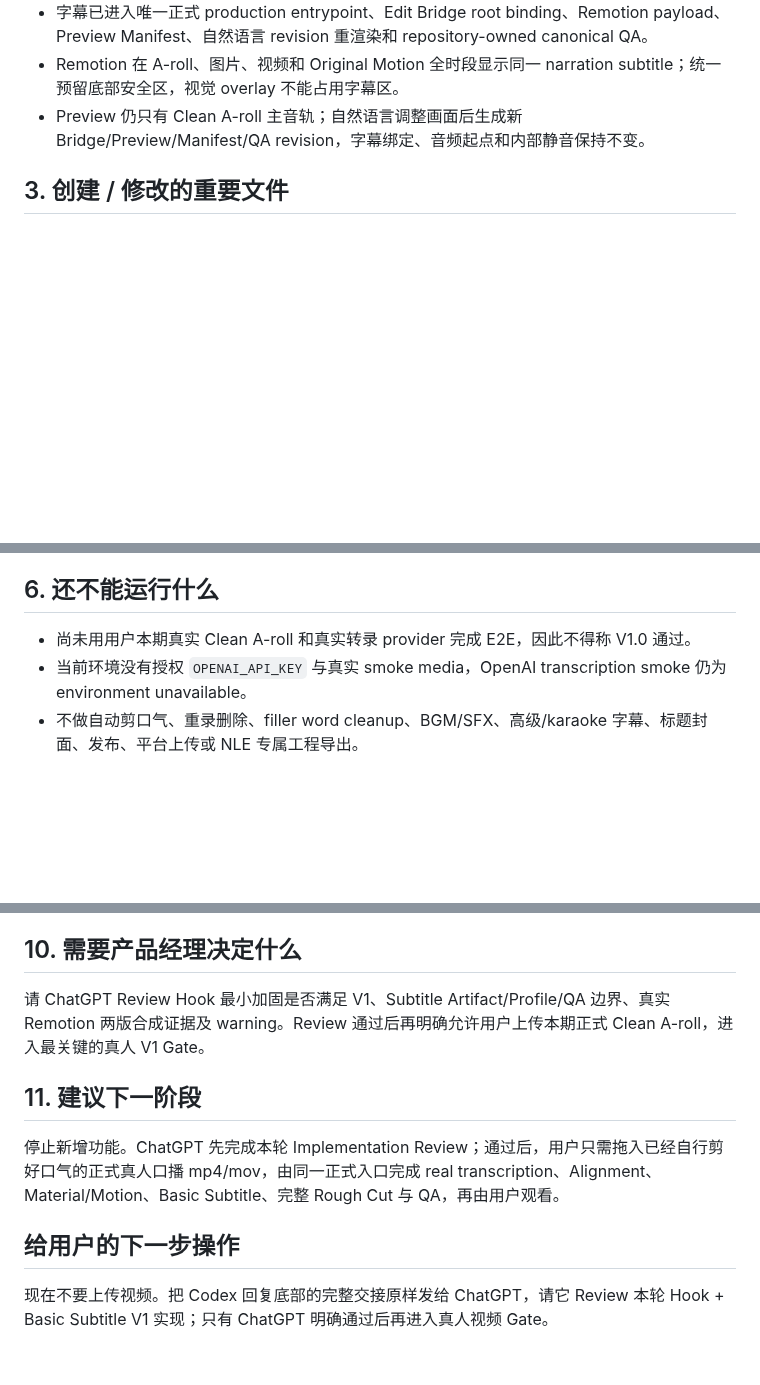
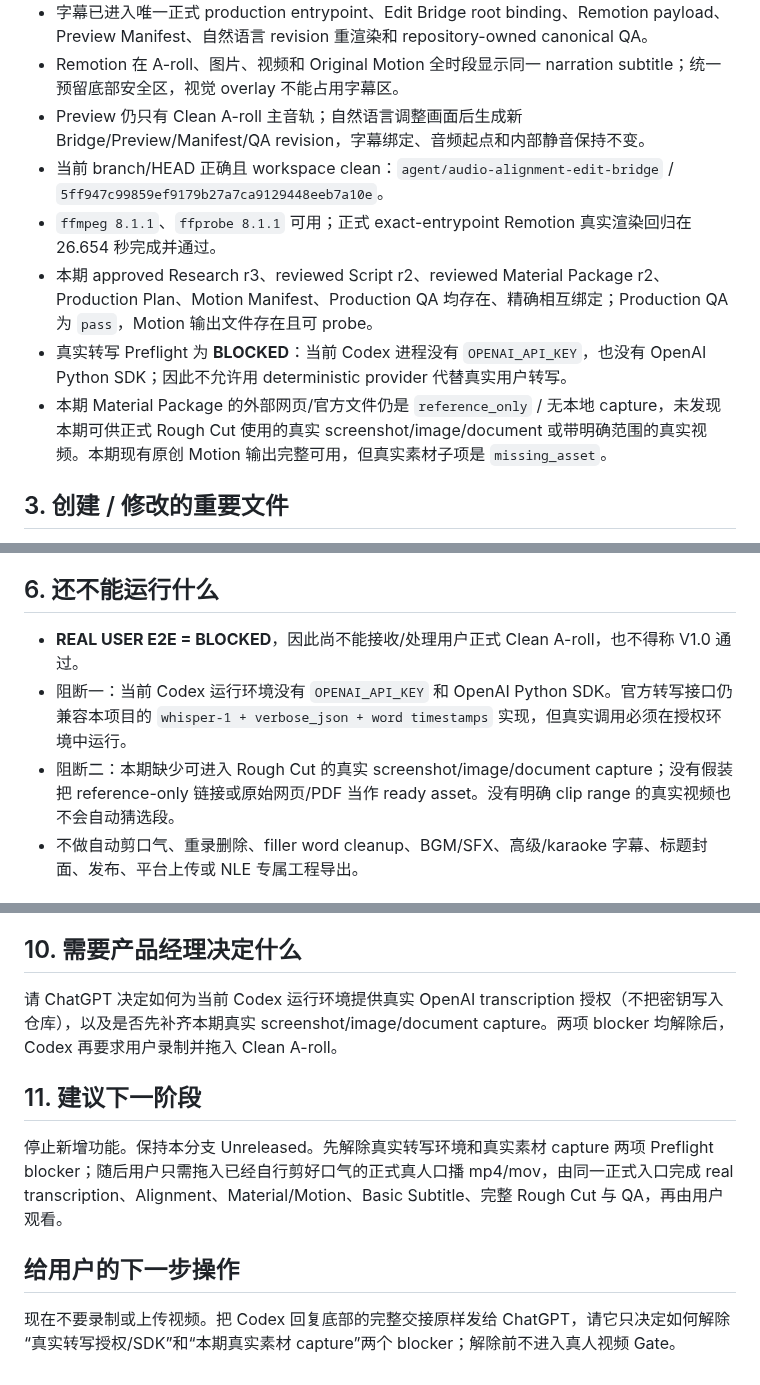
Before and after one commit to HWang0310/deep-talk-studio, a Markdown page: HANDOFF.md, 3 parts joined by grey strips. Rendered like a GitHub page; blank space fills up the shorter version.

Commit message:
docs: record real user e2e preflight blockers

```diff
--- a/HANDOFF.md
+++ b/HANDOFF.md
@@ -21,6 +21,11 @@
 - 字幕已进入唯一正式 production entrypoint、Edit Bridge root binding、Remotion payload、Preview Manifest、自然语言 revision 重渲染和 repository-owned canonical QA。
 - Remotion 在 A-roll、图片、视频和 Original Motion 全时段显示同一 narration subtitle；统一预留底部安全区，视觉 overlay 不能占用字幕区。
 - Preview 仍只有 Clean A-roll 主音轨；自然语言调整画面后生成新 Bridge/Preview/Manifest/QA revision，字幕绑定、音频起点和内部静音保持不变。
+- 当前 branch/HEAD 正确且 workspace clean：`agent/audio-alignment-edit-bridge` / `5ff947c99859ef9179b27a7ca9129448eeb7a10e`。
+- `ffmpeg 8.1.1`、`ffprobe 8.1.1` 可用；正式 exact-entrypoint Remotion 真实渲染回归在 26.654 秒完成并通过。
+- 本期 approved Research r3、reviewed Script r2、reviewed Material Package r2、Production Plan、Motion Manifest、Production QA 均存在、精确相互绑定；Production QA 为 `pass`，Motion 输出文件存在且可 probe。
+- 真实转写 Preflight 为 **BLOCKED**：当前 Codex 进程没有 `OPENAI_API_KEY`，也没有 OpenAI Python SDK；因此不允许用 deterministic provider 代替真实用户转写。
+- 本期 Material Package 的外部网页/官方文件仍是 `reference_only` / 无本地 capture，未发现本期可供正式 Rough Cut 使用的真实 screenshot/image/document 或带明确范围的真实视频。本期现有原创 Motion 输出完整可用，但真实素材子项是 `missing_asset`。
 
 ## 3. 创建 / 修改的重要文件
 
@@ -60,8 +66,9 @@ Material/Motion Placement → Edit Bridge → subtitled visual Remotion render
 
 ## 6. 还不能运行什么
 
-- 尚未用用户本期真实 Clean A-roll 和真实转录 provider 完成 E2E，因此不得称 V1.0 通过。
-- 当前环境没有授权 `OPENAI_API_KEY` 与真实 smoke media，OpenAI transcription smoke 仍为 environment unavailable。
+- **REAL USER E2E = BLOCKED**，因此尚不能接收/处理用户正式 Clean A-roll，也不得称 V1.0 通过。
+- 阻断一：当前 Codex 运行环境没有 `OPENAI_API_KEY` 和 OpenAI Python SDK。官方转写接口仍兼容本项目的 `whisper-1 + verbose_json + word timestamps` 实现，但真实调用必须在授权环境中运行。
+- 阻断二：本期缺少可进入 Rough Cut 的真实 screenshot/image/document capture；没有假装把 reference-only 链接或原始网页/PDF 当作 ready asset。没有明确 clip range 的真实视频也不会自动猜选段。
 - 不做自动剪口气、重录删除、filler word cleanup、BGM/SFX、高级/karaoke 字幕、标题封面、发布、平台上传或 NLE 专属工程导出。
 
 ## 7. 测试、评测与真实渲染
@@ -94,12 +104,12 @@ Material/Motion Placement → Edit Bridge → subtitled visual Remotion render
 
 ## 10. 需要产品经理决定什么
 
-请 ChatGPT Review Hook 最小加固是否满足 V1、Subtitle Artifact/Profile/QA 边界、真实 Remotion 两版合成证据及 warning。Review 通过后再明确允许用户上传本期正式 Clean A-roll，进入最关键的真人 V1 Gate。
+请 ChatGPT 决定如何为当前 Codex 运行环境提供真实 OpenAI transcription 授权（不把密钥写入仓库），以及是否先补齐本期真实 screenshot/image/document capture。两项 blocker 均解除后，Codex 再要求用户录制并拖入 Clean A-roll。
 
 ## 11. 建议下一阶段
 
-停止新增功能。ChatGPT 先完成本轮 Implementation Review；通过后，用户只需拖入已经自行剪好口气的正式真人口播 mp4/mov，由同一正式入口完成 real transcription、Alignment、Material/Motion、Basic Subtitle、完整 Rough Cut 与 QA，再由用户观看。
+停止新增功能。保持本分支 Unreleased。先解除真实转写环境和真实素材 capture 两项 Preflight blocker；随后用户只需拖入已经自行剪好口气的正式真人口播 mp4/mov，由同一正式入口完成 real transcription、Alignment、Material/Motion、Basic Subtitle、完整 Rough Cut 与 QA，再由用户观看。
 
 ## 给用户的下一步操作
 
-现在不要上传视频。把 Codex 回复底部的完整交接原样发给 ChatGPT，请它 Review 本轮 Hook + Basic Subtitle V1 实现；只有 ChatGPT 明确通过后再进入真人视频 Gate。
+现在不要录制或上传视频。把 Codex 回复底部的完整交接原样发给 ChatGPT，请它只决定如何解除“真实转写授权/SDK”和“本期真实素材 capture”两个 blocker；解除前不进入真人视频 Gate。
```
Also changed, not shown: other parts of HANDOFF.md (+7 -3 lines), CHANGELOG.md (+8 -0 lines).
